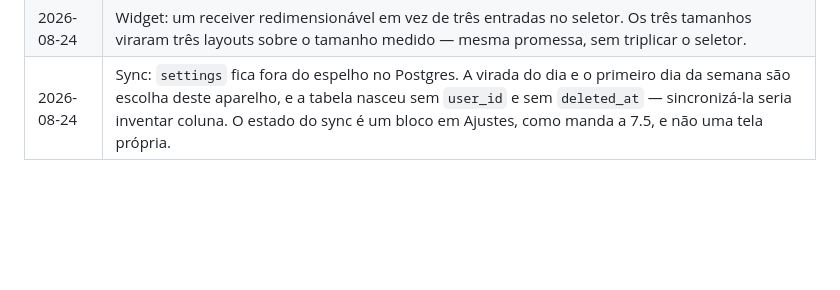
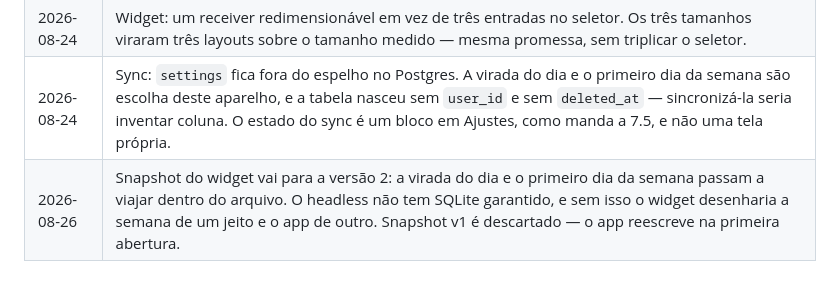
Before and after one commit to JoaoVitorOli/habits, a Markdown page: PRD.md, the part around the change. GitHub-like rendering; blank space fills up the shorter version.

Commit message:
docs(prd): preferencias viajam no snapshot do widget
Co-Authored-By: Claude Opus 5 <noreply@anthropic.com>

```diff
--- a/PRD.md
+++ b/PRD.md
@@ -403,3 +403,4 @@ Nada disso bloqueia as fatias 0–8.
 | 2026-08-22 | Versão inicial, produzida por entrevista. 26 decisões fechadas. |
 | 2026-08-24 | Widget: um receiver redimensionável em vez de três entradas no seletor. Os três tamanhos viraram três layouts sobre o tamanho medido — mesma promessa, sem triplicar o seletor. |
 | 2026-08-24 | Sync: `settings` fica fora do espelho no Postgres. A virada do dia e o primeiro dia da semana são escolha deste aparelho, e a tabela nasceu sem `user_id` e sem `deleted_at` — sincronizá-la seria inventar coluna. O estado do sync é um bloco em Ajustes, como manda a 7.5, e não uma tela própria. |
+| 2026-08-26 | Snapshot do widget vai para a versão 2: a virada do dia e o primeiro dia da semana passam a viajar dentro do arquivo. O headless não tem SQLite garantido, e sem isso o widget desenharia a semana de um jeito e o app de outro. Snapshot v1 é descartado — o app reescreve na primeira abertura. |
```
